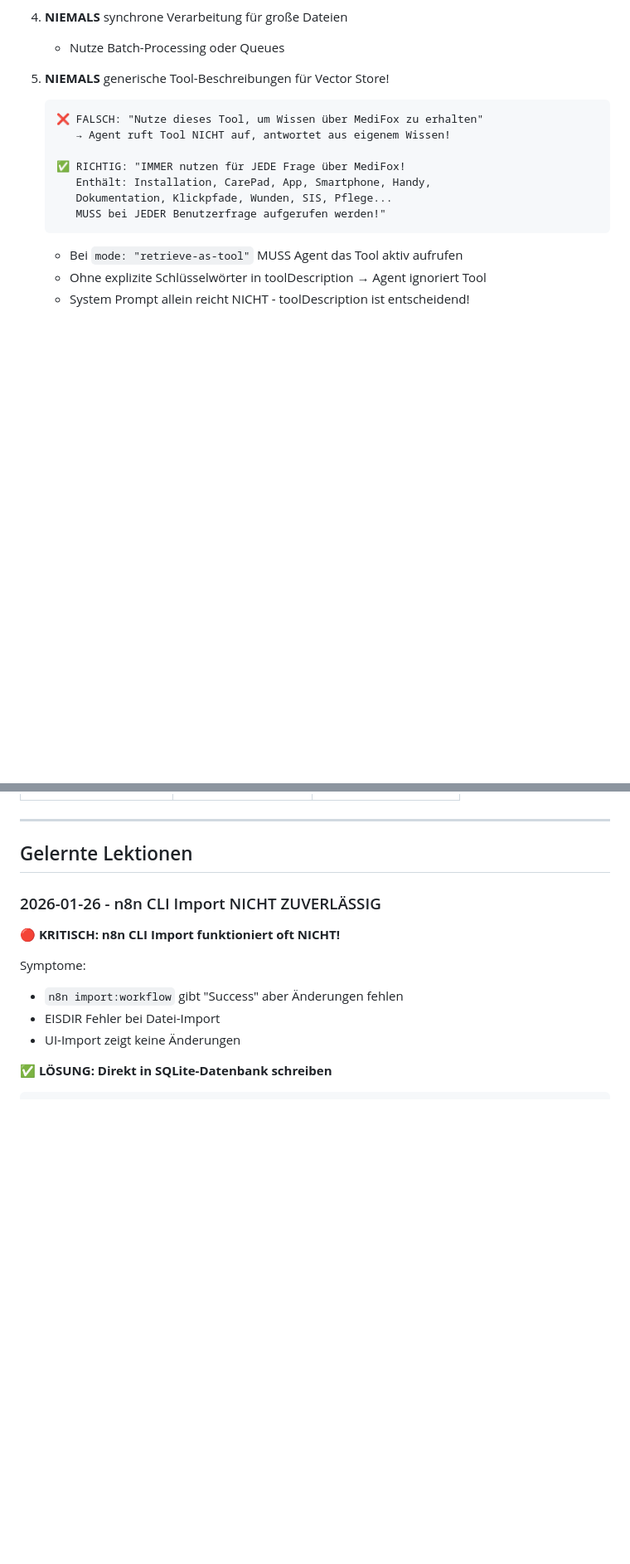
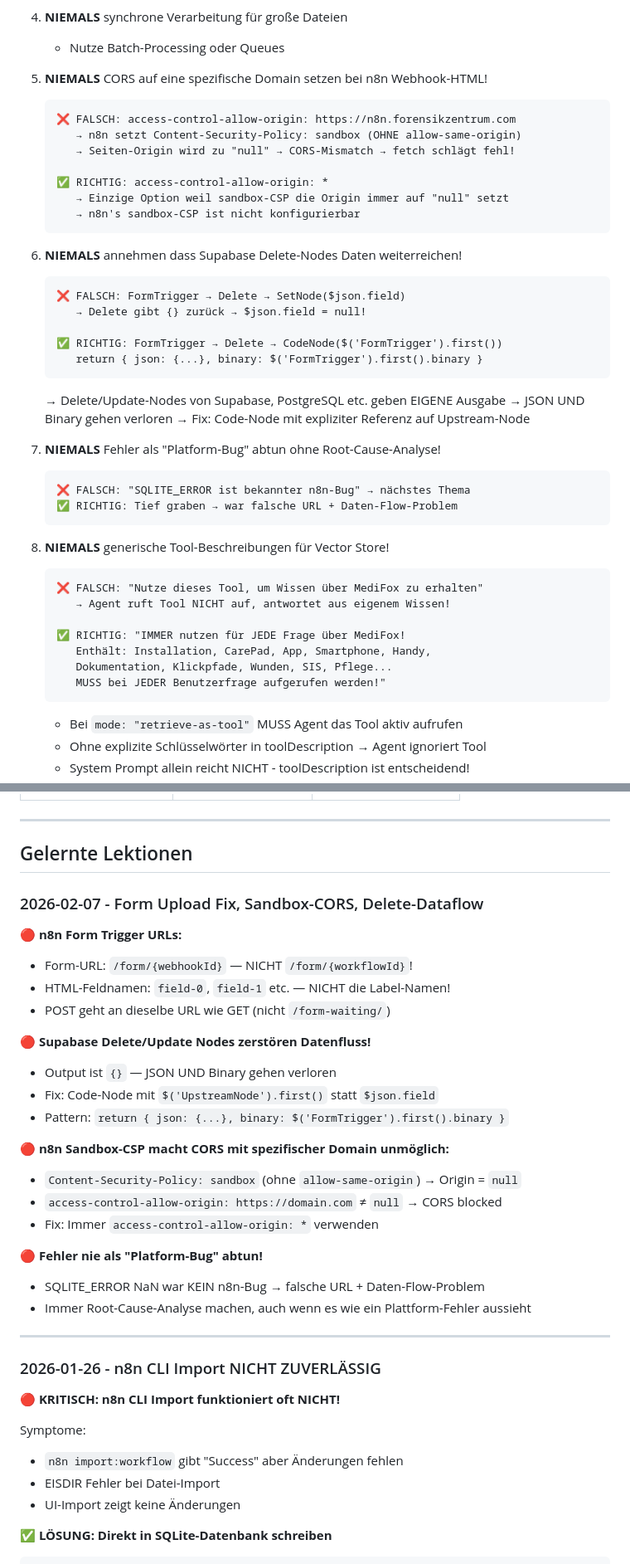
Before and after one commit to jahcoozi92-collab/claude-skills, a Markdown page: n8n-workflow/SKILL.md, 2 parts joined by grey strips. Shown at 83% size. GitHub-like rendering; blank space fills up the shorter version.

Commit message:
n8n+rag: sandbox-cors, delete-dataflow, form-trigger
- Add CORS sandbox constraint (n8n CSP makes origin null)
- Add delete/update node data flow warning
- Add form trigger URL/field name lessons
- Fix duplicate constraint numbering in n8n-workflow
- Add 2026-02-07 Gelernte Lektionen entries

Co-Authored-By: Claude Opus 4.6 <noreply@anthropic.com>

````diff
--- a/n8n-workflow/SKILL.md
+++ b/n8n-workflow/SKILL.md
@@ -278,7 +278,36 @@ Wie ein Wecker. Jeden Tag um 8 Uhr morgens startet der Workflow.
 4. **NIEMALS** synchrone Verarbeitung für große Dateien
    - Nutze Batch-Processing oder Queues
 
-5. **NIEMALS** generische Tool-Beschreibungen für Vector Store!
+5. **NIEMALS** CORS auf eine spezifische Domain setzen bei n8n Webhook-HTML!
+   ```
+   ❌ FALSCH: access-control-allow-origin: https://n8n.forensikzentrum.com
+      → n8n setzt Content-Security-Policy: sandbox (OHNE allow-same-origin)
+      → Seiten-Origin wird zu "null" → CORS-Mismatch → fetch schlägt fehl!
+
+   ✅ RICHTIG: access-control-allow-origin: *
+      → Einzige Option weil sandbox-CSP die Origin immer auf "null" setzt
+      → n8n's sandbox-CSP ist nicht konfigurierbar
+   ```
+
+6. **NIEMALS** annehmen dass Supabase Delete-Nodes Daten weiterreichen!
+   ```
+   ❌ FALSCH: FormTrigger → Delete → SetNode($json.field)
+      → Delete gibt {} zurück → $json.field = null!
+
+   ✅ RICHTIG: FormTrigger → Delete → CodeNode($('FormTrigger').first())
+      return { json: {...}, binary: $('FormTrigger').first().binary }
+   ```
+   → Delete/Update-Nodes von Supabase, PostgreSQL etc. geben EIGENE Ausgabe
+   → JSON UND Binary gehen verloren
+   → Fix: Code-Node mit expliziter Referenz auf Upstream-Node
+
+7. **NIEMALS** Fehler als "Platform-Bug" abtun ohne Root-Cause-Analyse!
+   ```
+   ❌ FALSCH: "SQLITE_ERROR ist bekannter n8n-Bug" → nächstes Thema
+   ✅ RICHTIG: Tief graben → war falsche URL + Daten-Flow-Problem
+   ```
+
+8. **NIEMALS** generische Tool-Beschreibungen für Vector Store!
    ```
    ❌ FALSCH: "Nutze dieses Tool, um Wissen über MediFox zu erhalten"
       → Agent ruft Tool NICHT auf, antwortet aus eigenem Wissen!
@@ -437,6 +466,29 @@ return [{
 ## Gelernte Lektionen
 
 <!-- Dieser Abschnitt wird automatisch durch Reflect-Sessions aktualisiert -->
+
+### 2026-02-07 - Form Upload Fix, Sandbox-CORS, Delete-Dataflow
+
+**🔴 n8n Form Trigger URLs:**
+- Form-URL: `/form/{webhookId}` — NICHT `/form/{workflowId}`!
+- HTML-Feldnamen: `field-0`, `field-1` etc. — NICHT die Label-Namen!
+- POST geht an dieselbe URL wie GET (nicht `/form-waiting/`)
+
+**🔴 Supabase Delete/Update Nodes zerstören Datenfluss!**
+- Output ist `{}` — JSON UND Binary gehen verloren
+- Fix: Code-Node mit `$('UpstreamNode').first()` statt `$json.field`
+- Pattern: `return { json: {...}, binary: $('FormTrigger').first().binary }`
+
+**🔴 n8n Sandbox-CSP macht CORS mit spezifischer Domain unmöglich:**
+- `Content-Security-Policy: sandbox` (ohne `allow-same-origin`) → Origin = `null`
+- `access-control-allow-origin: https://domain.com` ≠ `null` → CORS blocked
+- Fix: Immer `access-control-allow-origin: *` verwenden
+
+**🔴 Fehler nie als "Platform-Bug" abtun!**
+- SQLITE_ERROR NaN war KEIN n8n-Bug → falsche URL + Daten-Flow-Problem
+- Immer Root-Cause-Analyse machen, auch wenn es wie ein Plattform-Fehler aussieht
+
+---
 
 ### 2026-01-26 - n8n CLI Import NICHT ZUVERLÄSSIG
 
````
Also changed, not shown: rag-system/SKILL.md (+38 -0 lines).
